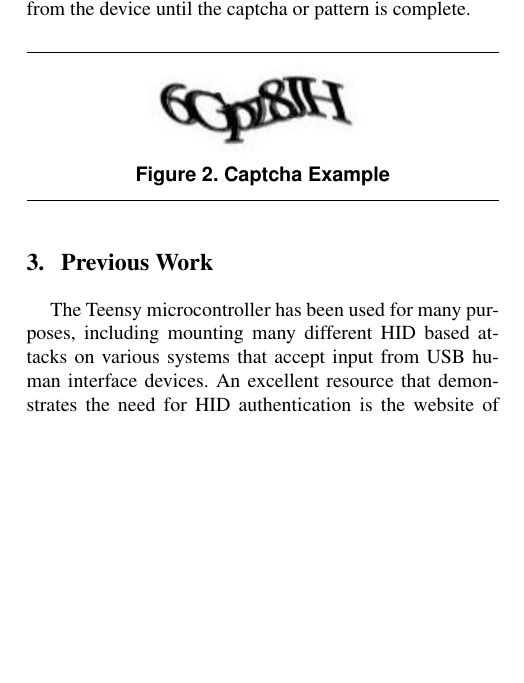
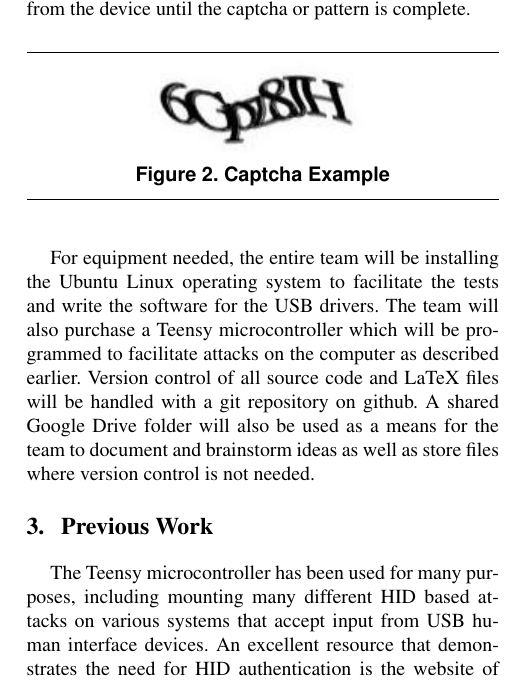
Before and after one commit to vfasburg/cse_825, a LaTeX paper (Project/ProposalTex/ProjectProposal.tex): part of one column of page 2 of 4, cut so that both start at the same text, the shorter picture padded with empty space. The pictures show the PDF file Project/ProposalTex/ProjectProposal.pdf that the author committed with the source.

Commit message:
Added another paragraph to my section

```diff
--- a/Project/ProposalTex/ProjectProposal.tex
+++ b/Project/ProposalTex/ProjectProposal.tex
@@ -85,6 +85,8 @@ To test a keyboard device, a random text captcha, as shown in  Figure~\ref{fig:C
    \label{fig:Captcha}
 \end{figure}
 
+For equipment needed, the entire team will be installing the Ubuntu Linux operating system to facilitate the tests and write the software for the USB drivers. The team will also purchase a Teensy microcontroller which will be programmed to facilitate attacks on the computer as described earlier. Version control of all source code and LaTeX files will be handled with a git repository on github. A shared Google Drive folder will also be used as a means for the team to document and brainstorm ideas as well as store files where version control is not needed.
+
 %-------------------------------------------------------------------------
 \section{Previous Work}
 
```
Also changed, not shown: Project/ProposalTex/ProjectProposal.pdf, 3 other files.
